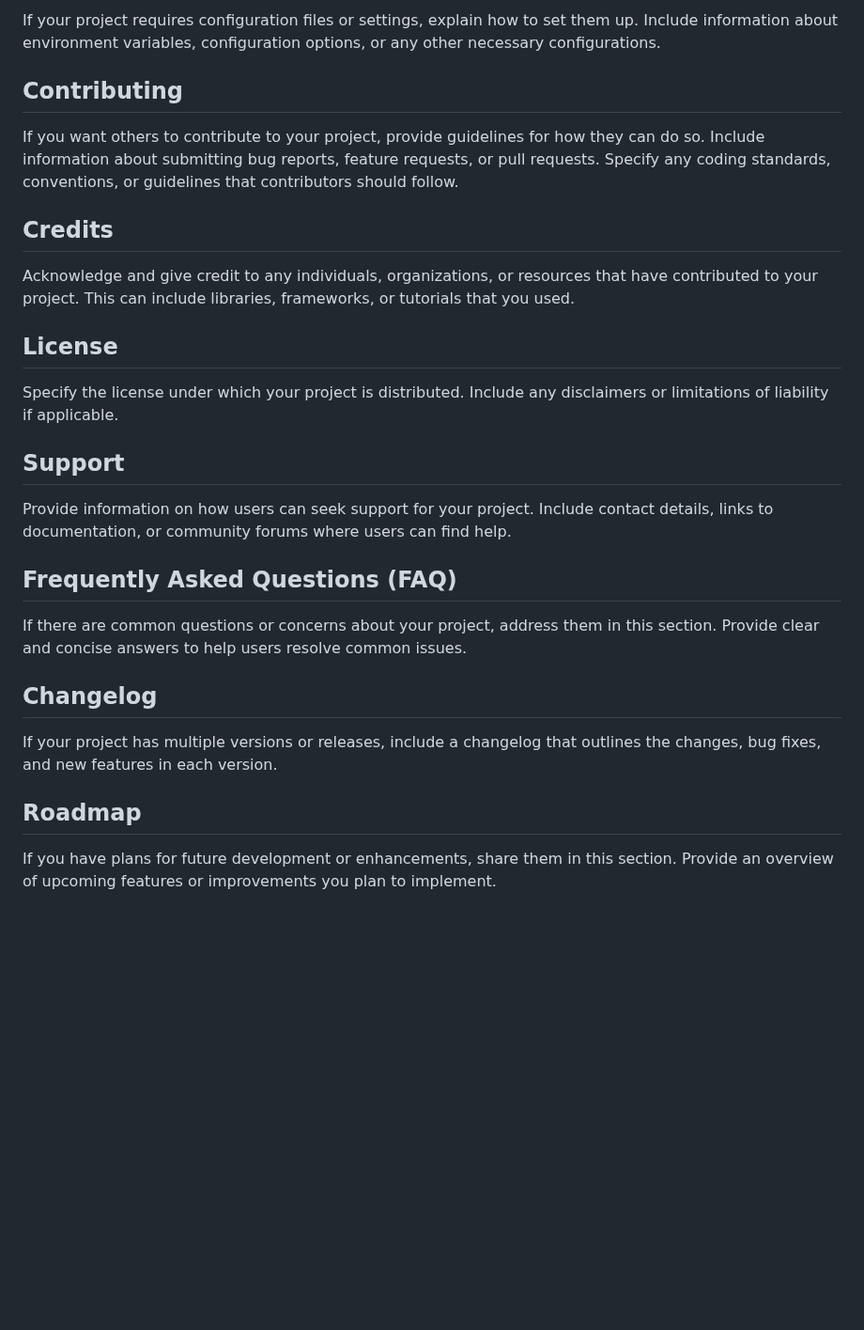
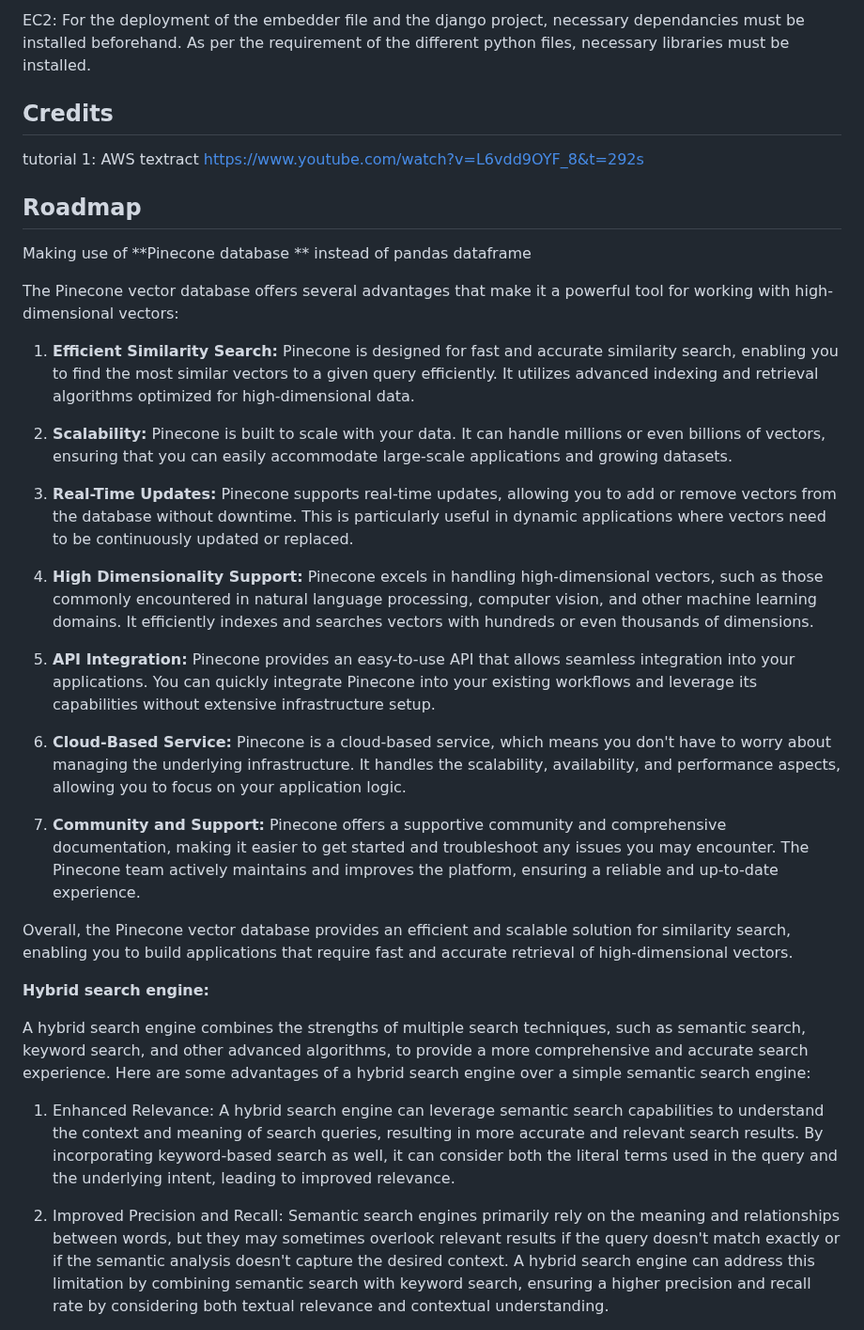
Before and after one commit to Geo4367/Project_HACE, a Markdown page: README.md, the part around one of its changes. Shown at 94% size. GitHub-like rendering; blank space fills up the shorter version.

```diff
--- a/README.md
+++ b/README.md
@@ -193,30 +195,40 @@ The image below shows the end product, once the project is configured correctly
 
-If your project requires configuration files or settings, explain how to set them up. Include information about environment variables, configuration options, or any other necessary configurations.
-
-## Contributing
-
-If you want others to contribute to your project, provide guidelines for how they can do so. Include information about submitting bug reports, feature requests, or pull requests. Specify any coding standards, conventions, or guidelines that contributors should follow.
+EC2: For the deployment of the embedder file and the django project, necessary dependancies must be installed beforehand. As per the requirement of the different
+python files, necessary libraries must be installed.
 
 ## Credits
 
-Acknowledge and give credit to any individuals, organizations, or resources that have contributed to your project. This can include libraries, frameworks, or tutorials that you used.
+tutorial 1: AWS textract
+  https://www.youtube.com/watch?v=L6vdd9OYF_8&t=292s
 
-## License
-
-Specify the license under which your project is distributed. Include any disclaimers or limitations of liability if applicable.
-
-## Support
-
-Provide information on how users can seek support for your project. Include contact details, links to documentation, or community forums where users can find help.
-
-## Frequently Asked Questions (FAQ)
-
-If there are common questions or concerns about your project, address them in this section. Provide clear and concise answers to help users resolve common issues.
-
-## Changelog
-
-If your project has multiple versions or releases, include a changelog that outlines the changes, bug fixes, and new features in each version.
 
 ## Roadmap
 
-If you have plans for future development or enhancements, share them in this section. Provide an overview of upcoming features or improvements you plan to implement.
+Making use of **Pinecone database ** instead of pandas dataframe
+
+The Pinecone vector database offers several advantages that make it a powerful tool for working with high-dimensional vectors:
+
+1. **Efficient Similarity Search:** Pinecone is designed for fast and accurate similarity search, enabling you to find the most similar vectors to a given query efficiently. It utilizes advanced indexing and retrieval algorithms optimized for high-dimensional data.
+
+2. **Scalability:** Pinecone is built to scale with your data. It can handle millions or even billions of vectors, ensuring that you can easily accommodate large-scale applications and growing datasets.
+
+3. **Real-Time Updates:** Pinecone supports real-time updates, allowing you to add or remove vectors from the database without downtime. This is particularly useful in dynamic applications where vectors need to be continuously updated or replaced.
+
+4. **High Dimensionality Support:** Pinecone excels in handling high-dimensional vectors, such as those commonly encountered in natural language processing, computer vision, and other machine learning domains. It efficiently indexes and searches vectors with hundreds or even thousands of dimensions.
+
+5. **API Integration:** Pinecone provides an easy-to-use API that allows seamless integration into your applications. You can quickly integrate Pinecone into your existing workflows and leverage its capabilities without extensive infrastructure setup.
+
+6. **Cloud-Based Service:** Pinecone is a cloud-based service, which means you don't have to worry about managing the underlying infrastructure. It handles the scalability, availability, and performance aspects, allowing you to focus on your application logic.
+
+7. **Community and Support:** Pinecone offers a supportive community and comprehensive documentation, making it easier to get started and troubleshoot any issues you may encounter. The Pinecone team actively maintains and improves the platform, ensuring a reliable and up-to-date experience.
+
+Overall, the Pinecone vector database provides an efficient and scalable solution for similarity search, enabling you to build applications that require fast and accurate retrieval of high-dimensional vectors.
+
+**Hybrid search engine:**
+
+A hybrid search engine combines the strengths of multiple search techniques, such as semantic search, keyword search, and other advanced algorithms, to provide a more comprehensive and accurate search experience. Here are some advantages of a hybrid search engine over a simple semantic search engine:
+
+1. Enhanced Relevance: A hybrid search engine can leverage semantic search capabilities to understand the context and meaning of search queries, resulting in more accurate and relevant search results. By incorporating keyword-based search as well, it can consider both the literal terms used in the query and the underlying intent, leading to improved relevance.
+
+2. Improved Precision and Recall: Semantic search engines primarily rely on the meaning and relationships between words, but they may sometimes overlook relevant results if the query doesn't match exactly or if the semantic analysis doesn't capture the desired context. A hybrid search engine can address this limitation by combining semantic search with keyword search, ensuring a higher precision and recall rate by considering both textual relevance and contextual understanding.
+
```
Also changed, not shown: other parts of README.md (+12 -7 lines).
